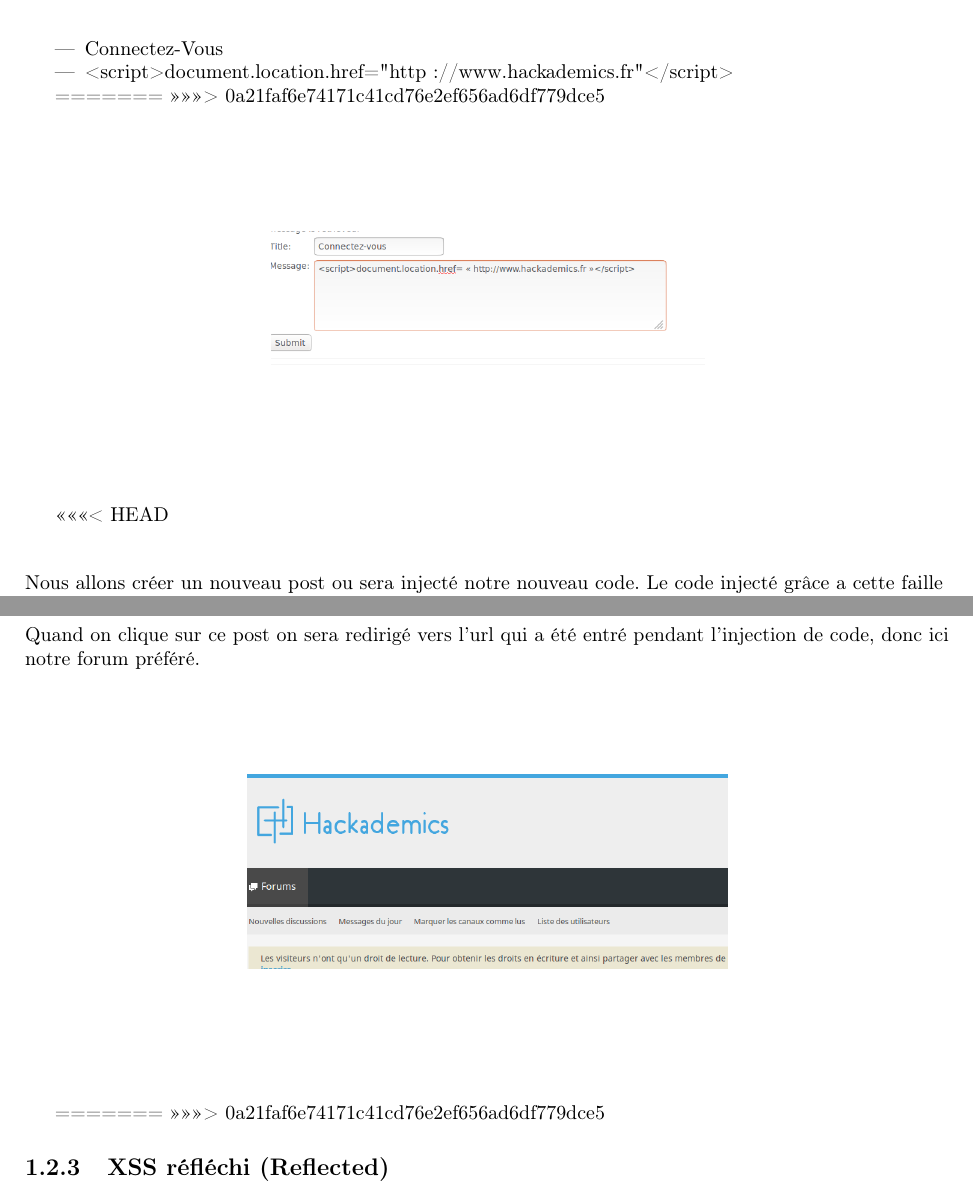
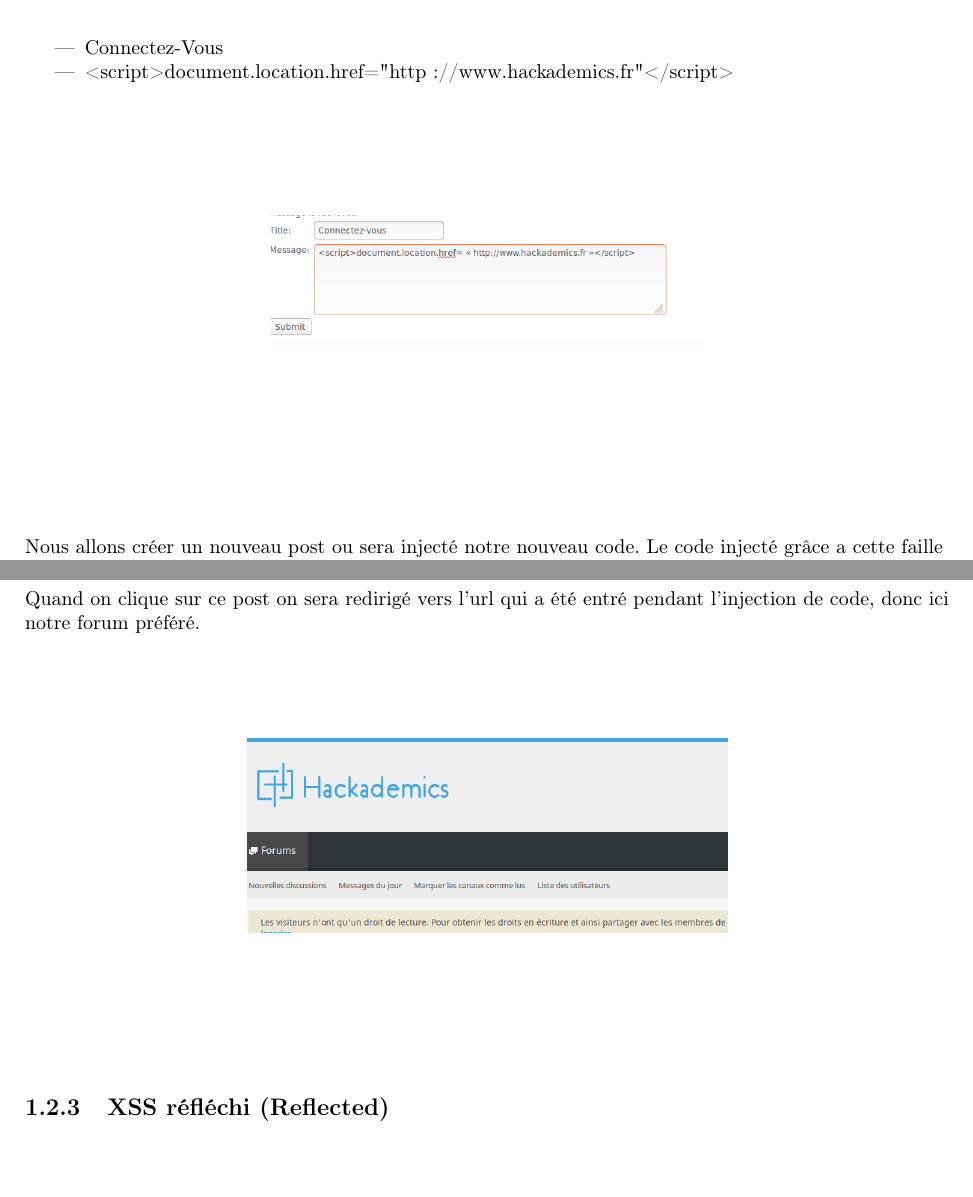
Before and after one commit to HackademicsForum/MindMap, a LaTeX document (latex/main.tex, which reads latex/Web/xss.tex): two parts of pages 9 and 10 of 25, joined at a grey line, cut so that both start at the same text, the shorter picture padded with empty space. Compiled offline with pdfLaTeX.

Commit message:
Update xss.tex
retrait de lignes HEAD ajouteés apres avoir fait un git push ...

```diff
--- a/latex/Web/xss.tex
+++ b/latex/Web/xss.tex
@@ -150,15 +144,11 @@ Voyons maintenant un deuxième exemple ou on va exploiter une faille XSS de TYPE
 \item <script>document.location.href="http://www.hackademics.fr"</script>
 \end{itemize}
 
-
-=======
->>>>>>> 0a21faf6e74171c41cd76e2ef656ad6df779dce5
 \begin{center}
 \caption{XSS TYPE-1}
 \includegraphics[scale=0.3]{Web/assets/xsst100.png}
 \end{center}
 
-<<<<<<< HEAD
 \bigskip
 
 \begin{flushleft}
@@ -183,8 +173,6 @@ Quand on clique sur ce post on sera redirigé vers l’url qui a été entré pe
 \end{center}
 
 \bigskip
-=======
->>>>>>> 0a21faf6e74171c41cd76e2ef656ad6df779dce5
 
 \subsection{XSS réfléchi (Reflected)}\label{vulnerabilites:web:xss:reflected}
 
```
Also changed, not shown: latex/Web/xss.tex (6 more changed lines).
